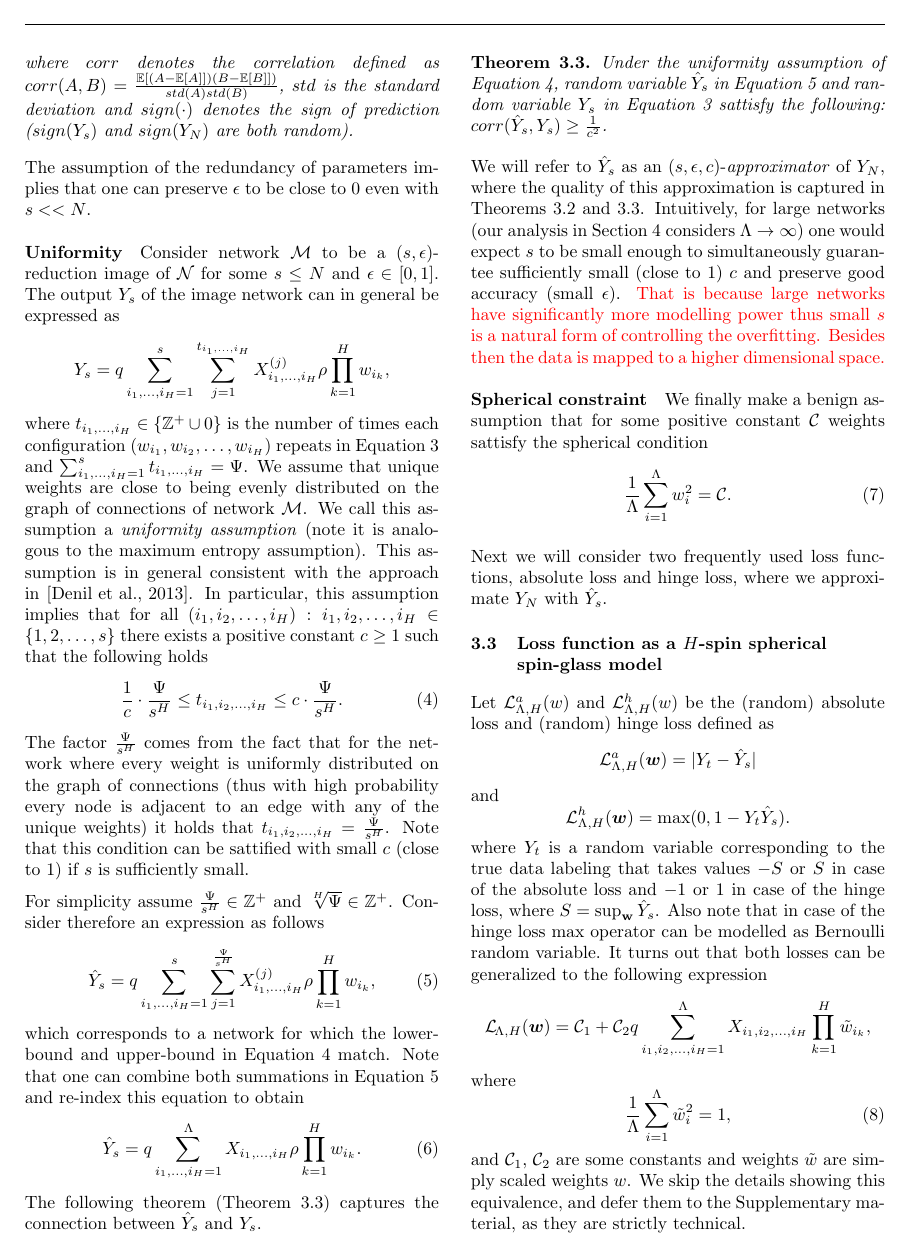
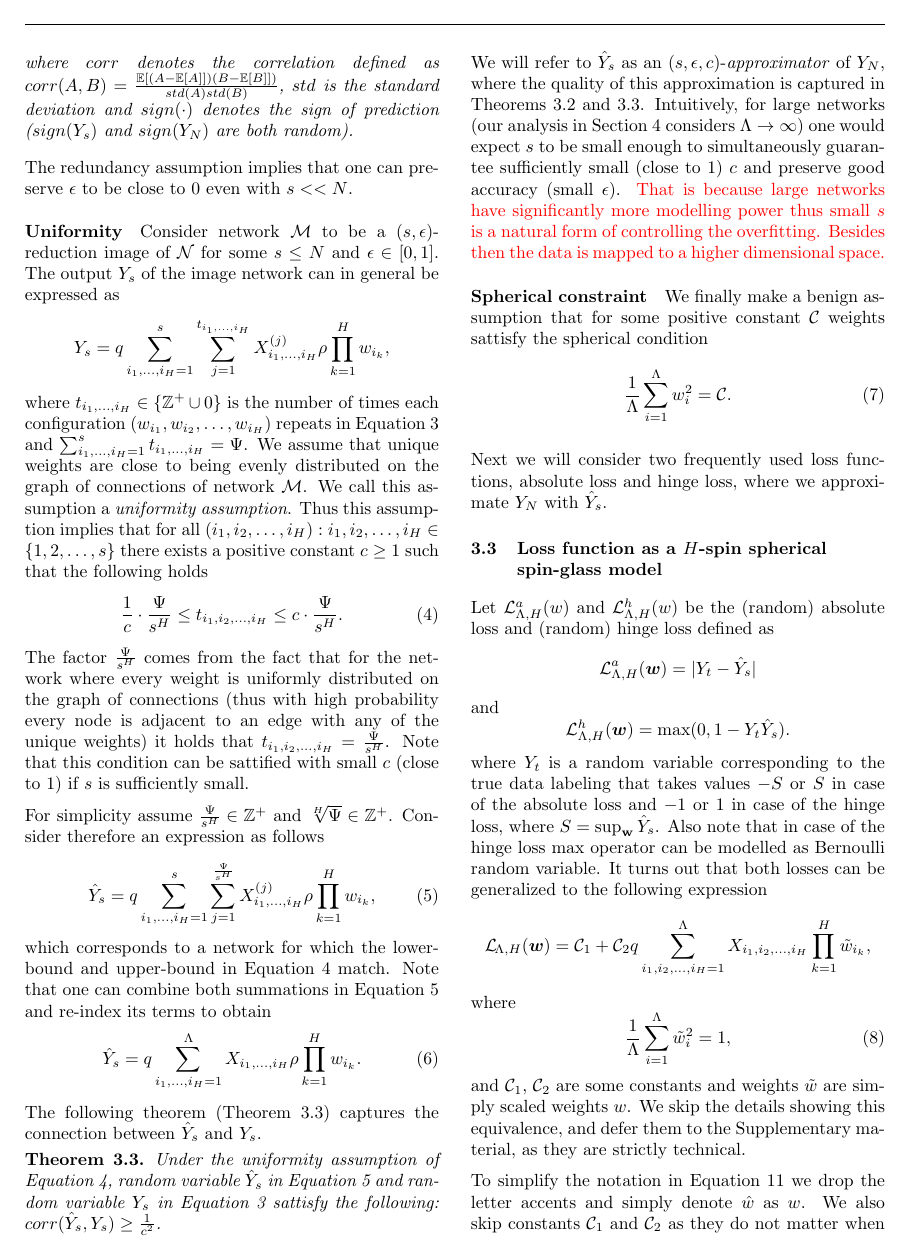
Before and after one commit to ylecun/SpinGlass_repo, a LaTeX paper (PAPER_AMMLY.tex): page 5 of 12. Compiled offline with pdfLaTeX.

Commit message:
shortening_further

```diff
--- a/PAPER_AMMLY.tex
+++ b/PAPER_AMMLY.tex
@@ -182,13 +182,13 @@ where $corr$ denotes the correlation defined as $corr(A,B) = \frac{\mathbb{E}[(A
 \label{thm:redun}
 \end{theorem}
 
-The assumption of the redundancy of parameters implies that one can preserve $\epsilon$ to be close to $0$ even with $s << N$.
+The redundancy assumption implies that one can preserve $\epsilon$ to be close to $0$ even with $s << N$.
 
 \paragraph{Uniformity}
 Consider network $\mathcal{M}$ to be a $(s,\epsilon)$-reduction image of $\mathcal{N}$ for some $s \leq N$ and $\epsilon \in [0,1]$. The output $Y_s$ of the image network can in general be expressed as
 \[Y_s = q\sum_{i_1,\dots,i_H=1}^{s}\sum_{j=1}^{t_{i_1,\dots,i_H}}X_{i_1,\dots,i_H}^{(j)}\rho\prod_{k = 1}^{H}w_{i_k},
 \]
-where $t_{i_1,\dots,i_H} \in \{\mathbb{Z}^{+}\cup{0}\}$ is the number of times each configuration $(w_{i_1},w_{i_2},\dots,w_{i_H})$ repeats in Equation~\ref{eq:befapprox} and $\sum_{i_1,\dots,i_H=1}^{s}t_{i_1,\dots,i_H} = \Psi$. We assume that unique weights are close to being evenly distributed on the graph of connections of network $\mathcal{M}$. We call this assumption a \textit{uniformity assumption} (note it is analogous to the maximum entropy assumption). This assumption is in general consistent with the approach in~\cite{NIPS2013_5025}. In particular, this assumption implies that for all $(i_1,i_2,\dots,i_H):i_1,i_2,\dots,i_H \in \{1,2,\dots,s\}$ there exists a positive constant $c \geq 1$ such that the following holds
+where $t_{i_1,\dots,i_H} \in \{\mathbb{Z}^{+}\cup{0}\}$ is the number of times each configuration $(w_{i_1},w_{i_2},\dots,w_{i_H})$ repeats in Equation~\ref{eq:befapprox} and $\sum_{i_1,\dots,i_H=1}^{s}t_{i_1,\dots,i_H} = \Psi$. We assume that unique weights are close to being evenly distributed on the graph of connections of network $\mathcal{M}$. We call this assumption a \textit{uniformity assumption}. Thus this assumption implies that for all $(i_1,i_2,\dots,i_H):i_1,i_2,\dots,i_H \in \{1,2,\dots,s\}$ there exists a positive constant $c \geq 1$ such that the following holds
 \begin{equation}
 \frac{1}{c}\cdot\frac{\Psi}{s^H} \leq t_{i_1,i_2,\dots,i_H} \leq c\cdot\frac{\Psi}{s^H}.
 \label{eq:uniform}
@@ -200,7 +200,7 @@ For simplicity assume $\frac{\Psi}{s^H} \in \mathbb{Z}^{+}$ and $\sqrt[H]{\Psi}
 \hat{Y}_s = q\sum_{i_1,\dots,i_H=1}^{s}\sum_{j=1}^{\frac{\Psi}{s^H}}X_{i_1,\dots,i_H}^{(j)}\rho\prod_{k = 1}^{H}w_{i_k},
 \label{eq:approx}
 \end{equation}
-which corresponds to a network for which the lower-bound and upper-bound in Equation~\ref{eq:uniform} match. Note that one can combine both summations in Equation~\ref{eq:approx} and re-index this equation to obtain
+which corresponds to a network for which the lower-bound and upper-bound in Equation~\ref{eq:uniform} match. Note that one can combine both summations in Equation~\ref{eq:approx} and re-index its terms to obtain
 \begin{equation}
 \hat{Y}_s = q\sum_{i_1,\dots,i_H=1}^{\Lambda}X_{i_1,\dots,i_H}\rho\prod_{k = 1}^{H}w_{i_k}.
 \label{eq:approxfinal}
@@ -242,7 +242,7 @@ where
 and $\mathcal{C}_1$, $\mathcal{C}_2$ are some constants and weights $\tilde{w}$ are simply scaled weights $w$.
 We skip the details showing this equivalence, and defer them to the Supplementary material, as they are strictly technical.
 
-To simplify the notation in Equation~\ref{eq:befloss} we drop the letter accents and simply denote $\hat{w}$ as $w$. We also skip constants $\mathcal{C}_1$ and $\mathcal{C}_2$ as they do not matter when minimizing the loss function. After substituting $q = \frac{1}{\Psi^{(H-1)/2H}}$ we obtain
+To simplify the notation in Equation~\ref{eq:befloss} we drop the letter accents and simply denote $\hat{w}$ as $w$. We also skip constants $\mathcal{C}_1$ and $\mathcal{C}_2$ as they do not matter when minimizing the loss function. After substituting $q = \frac{1}{\Psi^{(H-1)/2H}} = \frac{1}{\Lambda^{(H-1)/2}}$ we obtain
 \begin{equation}
 \mathcal{L}_{\!\Lambda,H}({\bm w}) \!=\! \frac{1}{\Lambda^{\!(H\!-\!1)/2}}\!\!\!\!\!\!\!\sum_{i_1,i_2,\dots,i_H=1}^{\Lambda}\!\!\!\!\!\!\!\!\!\!\!X_{i_1,i_2,\dots,i_H}\!w_{i_1}\!w_{i_2}\!\!\dots\!w_{i_H}.
 \label{eq:spinglass}
```
Also changed, not shown: PAPER_AMMLY.tex (8 more changed lines).
